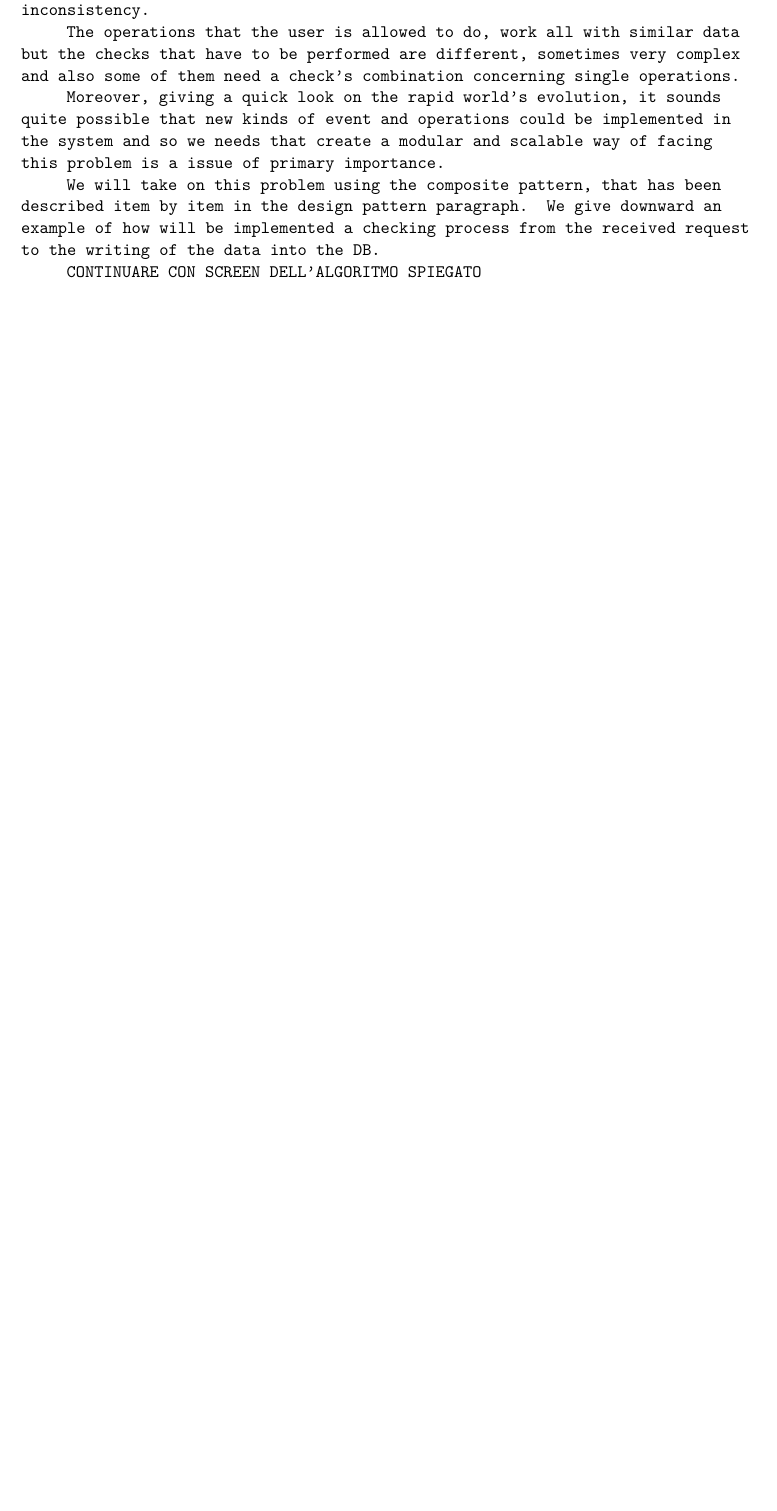
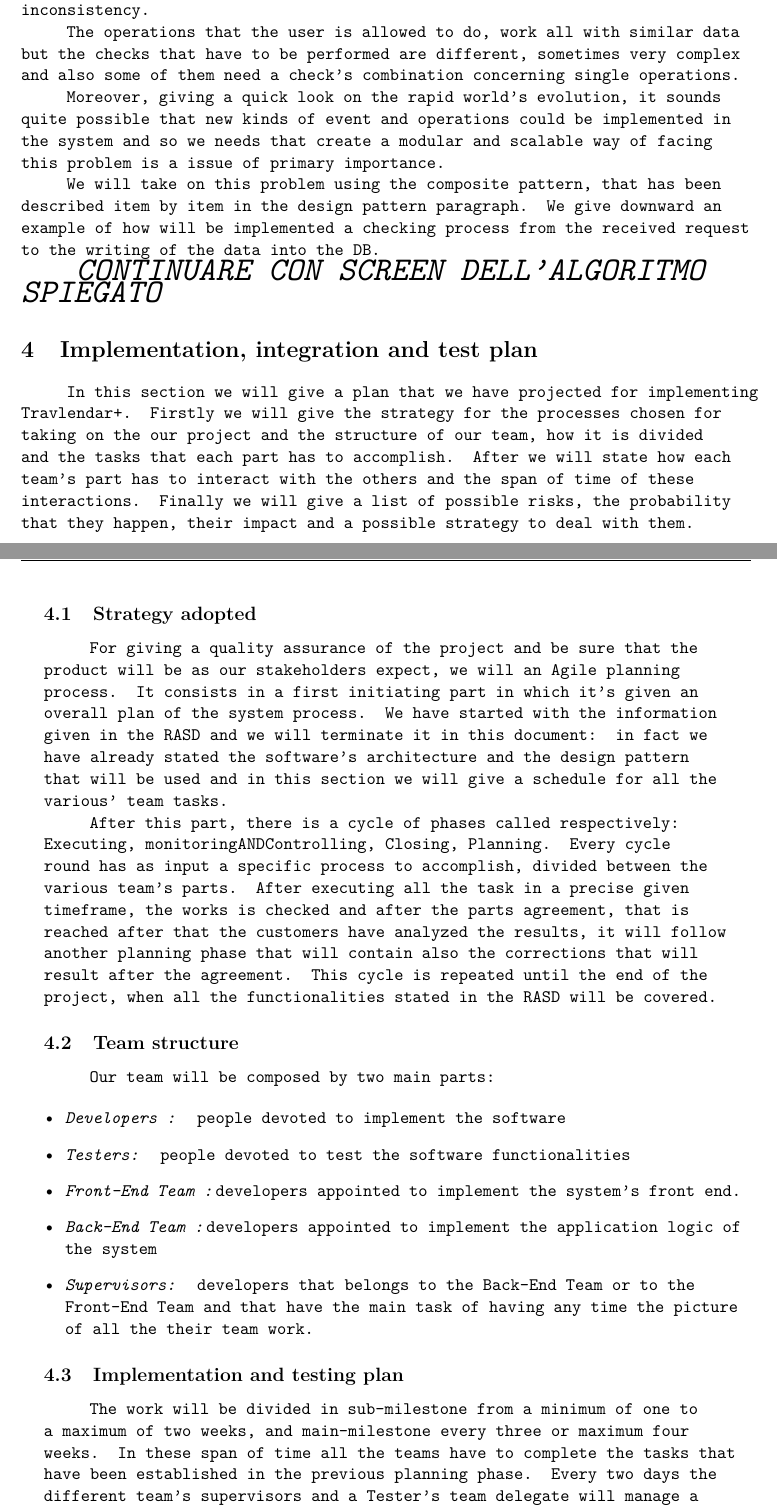
Before and after one commit to marcellobertolini/BertoliniBongoCaushi, a LaTeX document (Travlendar+ DD/Travlendar+ DD.tex, which reads Travlendar+ DD/Files/2_Architectural_Design.tex): part of page 9 of 9 before the commit and two parts of pages 9 and 10 of 11 after it, the two joined at a grey line, cut so that both start at the same text, the shorter picture padded with empty space. Compiled offline with pdfLaTeX.

Commit message:
section 4 added

```diff
--- a/Travlendar+ DD/Files/2_Architectural_Design.tex
+++ b/Travlendar+ DD/Files/2_Architectural_Design.tex
@@ -104,4 +105,39 @@ Moreover, giving a quick look on the rapid world’s evolution, it sounds quite
 
 We will take on this problem using the composite pattern, that has been described item by item in the design pattern paragraph. We give downward an example of how will be implemented a checking process from the received request to the writing of the data into the DB.
 
-CONTINUARE CON SCREEN DELL'ALGORITMO SPIEGATO
+\emph{ \huge CONTINUARE CON SCREEN DELL'ALGORITMO SPIEGATO}
+
+\mysection{Implementation, integration and test plan}
+In this section we will give a plan that we have projected for implementing Travlendar+.
+Firstly we will give the strategy for the processes chosen for taking on the our project and the structure of our team, how it is divided and the tasks that each part has to accomplish.
+After we will state how each team’s part has to interact with the others and the span of time of these interactions.
+Finally we will give a list of possible risks, the probability that they happen, their impact and a possible strategy to deal with them.
+
+\mysubsection{Strategy adopted}
+For giving a quality assurance of the project and be sure that the product will be as our stakeholders expect, we will an Agile planning process. It consists in a first initiating part in which it’s given an overall plan of the system process.
+We have started with the information given in the RASD and we will terminate it in this document: in fact we have already stated the software’s architecture and the design pattern that will be used and in this section we will give a schedule for all the various' team tasks.
+
+After this part, there is a cycle of phases called respectively: Executing, monitoringANDControlling, Closing, Planning.
+Every cycle round has as input a specific process to accomplish, divided between the various team’s parts. After executing all the task in a precise given timeframe, the works is checked and after the parts agreement, that is reached after that the customers have analyzed the results, it will follow another planning phase that will contain also the corrections that will result after the agreement.
+This cycle is repeated until the end of the project, when all the functionalities stated in the RASD will be covered.
+
+\mysubsection{Team structure}
+Our team will be composed by two main parts:
+
+\begin{itemize}
+	\item \emph{Developers :} people devoted to implement the software
+
+	\item \emph{Testers: }people devoted to test the software functionalities
+
+	\item \emph{Front-End Team :}developers appointed to implement the system’s front end.
+
+
+	\item \emph{Back-End Team :}developers appointed to implement the application logic of the system
+
+	\item \emph{Supervisors: }developers that belongs to the Back-End Team or to the Front-End Team and that have the main task of having any time the picture of all the their team work.
+
+\end{itemize}
+
+\mysubsection{Implementation and testing plan}
+
+The work will be divided in sub-milestone from a minimum of one to a maximum of two weeks, and main-milestone every three or maximum four weeks. In these span of time all the teams have to complete the tasks that have been established in the previous planning phase. Every two days the different team's supervisors and a Tester’s team delegate will manage a meeting for speaking about their teams progress and will give directive for proceeding basically at the same speed.
```
Also changed, not shown: Travlendar+ DD/Travlendar+ DD.pdf, Travlendar+ DD/Files/2_Architectural_Design.tex (38 more changed lines), 5 other files.
